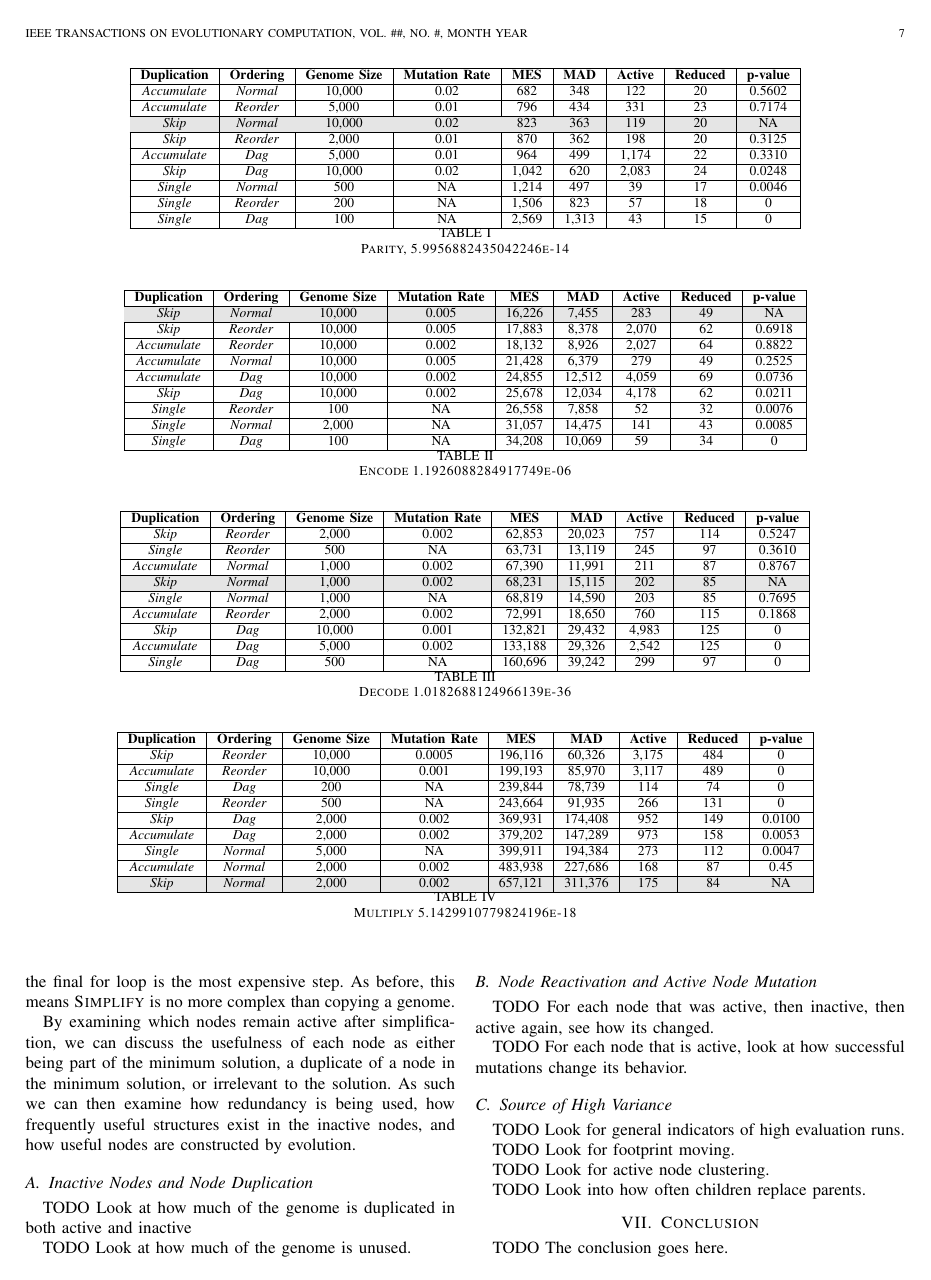
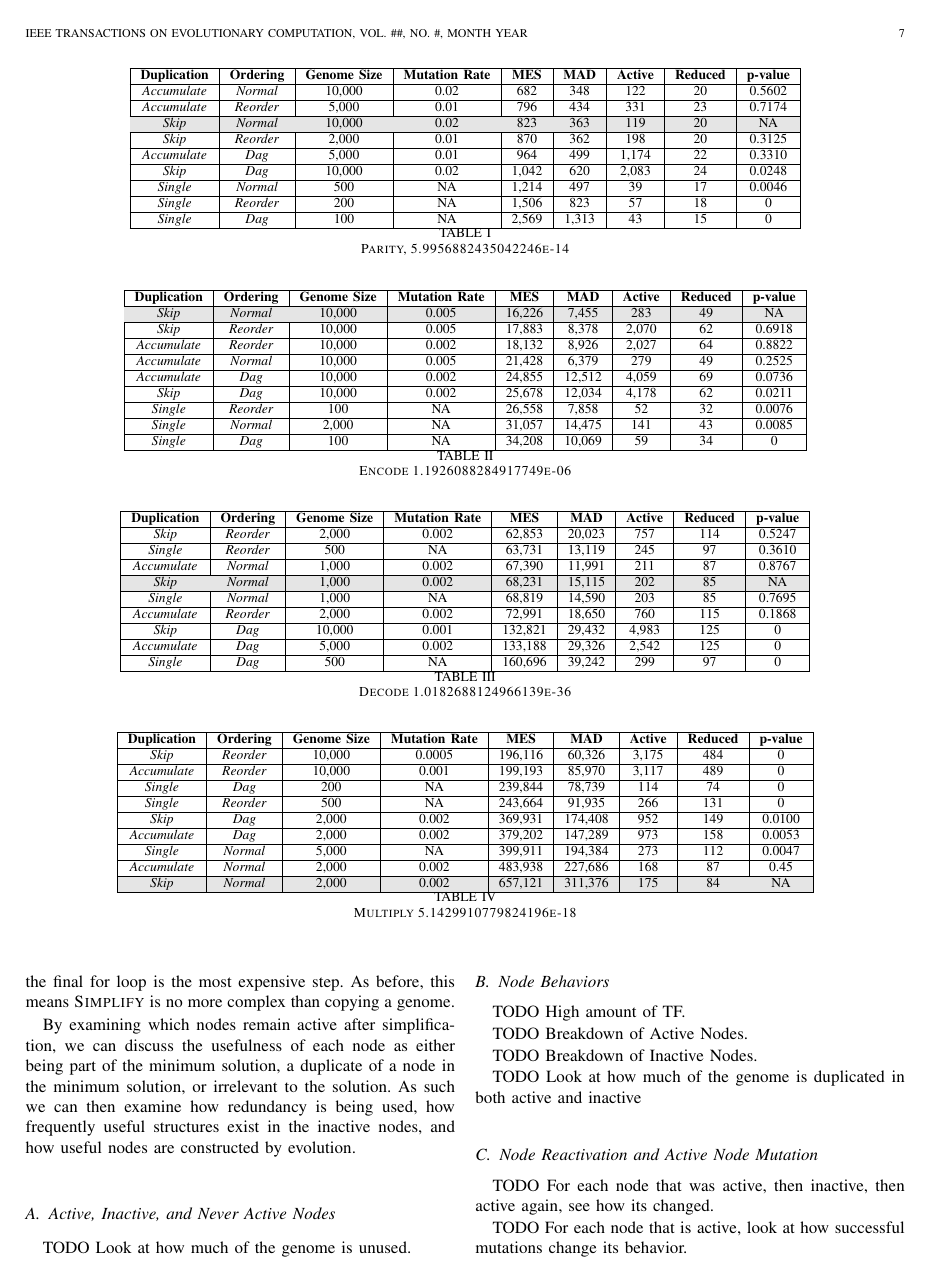
Before and after one commit to brianwgoldman/Papers, a LaTeX paper (CGP Journal/main.tex): page 7 of 8 before the commit and page 7 of 9 after it. Compiled offline with pdfLaTeX.

Commit message:
Updated some TODOs and subsection layouts

```diff
--- a/CGP Journal/main.tex
+++ b/CGP Journal/main.tex
@@ -1331,10 +1331,19 @@ structures exist in the inactive nodes, and how useful nodes are constructed by
 This algorithm can also be used to construct simplified genomes when combined
 with the algorithm given in Figure~\ref{fig:reorder}.
 \end{comment}
-\subsection{Inactive Nodes and Node Duplication}
+\subsection{Active, Inactive, and Never Active Nodes}
+TODO Look at how much of the genome is unused.
+
+\subsection{Node Behaviors}
+TODO High amount of TF.
+
+TODO Breakdown of Active Nodes.
+
+TODO Breakdown of Inactive Nodes.
+
 TODO Look at how much of the genome is duplicated in both active and inactive
 
-TODO Look at how much of the genome is unused.
+
 
 \subsection{Node Reactivation and Active Node Mutation}
 TODO For each node that was active, then inactive, then active again, see how its changed.
```
